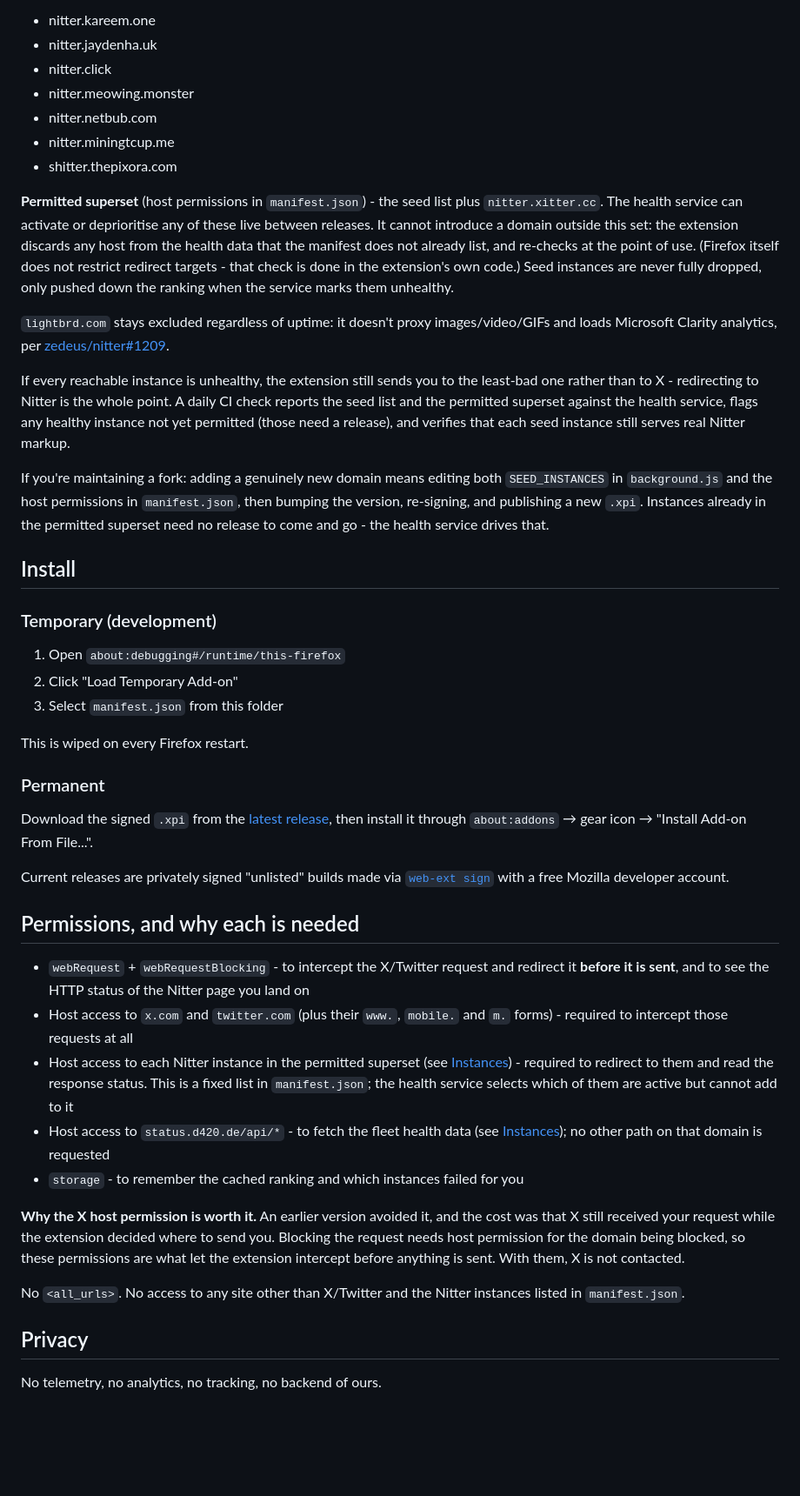
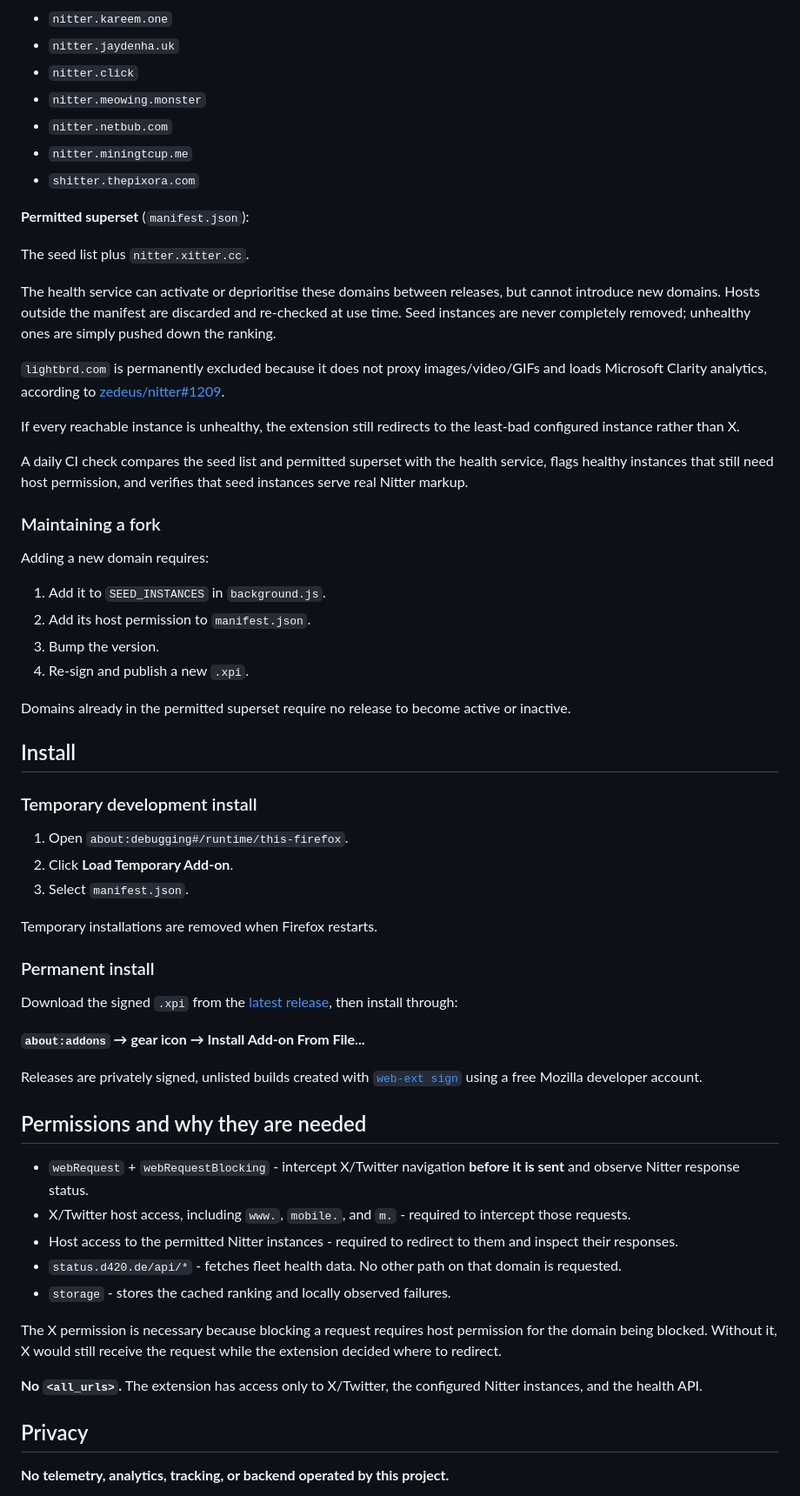
Before and after one commit to deroverda/twitter-to-nitter, a Markdown page: README.md, the part around one of its changes. Shown at 87% size. GitHub-like rendering; blank space fills up the shorter version.

```diff
--- a/README.md
+++ b/README.md
@@ -62,49 +63,66 @@ The extension redirects to any instance the [health service](https://status.d420
 
-- nitter.kareem.one
-- nitter.jaydenha.uk
-- nitter.click
-- nitter.meowing.monster
-- nitter.netbub.com
-- nitter.miningtcup.me
-- shitter.thepixora.com
+* `nitter.kareem.one`
+* `nitter.jaydenha.uk`
+* `nitter.click`
+* `nitter.meowing.monster`
+* `nitter.netbub.com`
+* `nitter.miningtcup.me`
+* `shitter.thepixora.com`
 
-**Permitted superset** (host permissions in `manifest.json`) - the seed list plus `nitter.xitter.cc`. The health service can activate or deprioritise any of these live between releases. It cannot introduce a domain outside this set: the extension discards any host from the health data that the manifest does not already list, and re-checks at the point of use. (Firefox itself does not restrict redirect targets - that check is done in the extension's own code.) Seed instances are never fully dropped, only pushed down the ranking when the service marks them unhealthy.
+**Permitted superset** (`manifest.json`):
 
-`lightbrd.com` stays excluded regardless of uptime: it doesn't proxy images/video/GIFs and loads Microsoft Clarity analytics, per [zedeus/nitter#1209](https://github.com/zedeus/nitter/issues/1209).
+The seed list plus `nitter.xitter.cc`.
 
-If every reachable instance is unhealthy, the extension still sends you to the least-bad one rather than to X - redirecting to Nitter is the whole point. A daily CI check reports the seed list and the permitted superset against the health service, flags any healthy instance not yet permitted (those need a release), and verifies that each seed instance still serves real Nitter markup.
+The health service can activate or deprioritise these domains between releases, but cannot introduce new domains. Hosts outside the manifest are discarded and re-checked at use time. Seed instances are never completely removed; unhealthy ones are simply pushed down the ranking.
 
-If you're maintaining a fork: adding a genuinely new domain means editing both `SEED_INSTANCES` in `background.js` and the host permissions in `manifest.json`, then bumping the version, re-signing, and publishing a new `.xpi`. Instances already in the permitted superset need no release to come and go - the health service drives that.
+`lightbrd.com` is permanently excluded because it does not proxy images/video/GIFs and loads Microsoft Clarity analytics, according to [zedeus/nitter#1209](https://github.com/zedeus/nitter/issues/1209).
+
+If every reachable instance is unhealthy, the extension still redirects to the least-bad configured instance rather than X.
+
+A daily CI check compares the seed list and permitted superset with the health service, flags healthy instances that still need host permission, and verifies that seed instances serve real Nitter markup.
+
+### Maintaining a fork
+
+Adding a new domain requires:
+
+1. Add it to `SEED_INSTANCES` in `background.js`.
+2. Add its host permission to `manifest.json`.
+3. Bump the version.
+4. Re-sign and publish a new `.xpi`.
+
+Domains already in the permitted superset require no release to become active or inactive.
 
 ## Install
 
-### Temporary (development)
+### Temporary development install
 
-1. Open `about:debugging#/runtime/this-firefox`
-2. Click "Load Temporary Add-on"
-3. Select `manifest.json` from this folder
+1. Open `about:debugging#/runtime/this-firefox`.
+2. Click **Load Temporary Add-on**.
+3. Select `manifest.json`.
 
-This is wiped on every Firefox restart.
+Temporary installations are removed when Firefox restarts.
 
-### Permanent
+### Permanent install
 
-Download the signed `.xpi` from the [latest release](https://github.com/deroverda/twitter-to-nitter/releases/latest), then install it through `about:addons` → gear icon → "Install Add-on From File...".
+Download the signed `.xpi` from the [latest release](https://github.com/deroverda/twitter-to-nitter/releases/latest), then install through:
 
-Current releases are privately signed "unlisted" builds made via [`web-ext sign`](https://extensionworkshop.com/documentation/publish/signing-and-distribution-overview/) with a free Mozilla developer account.
+**`about:addons` → gear icon → Install Add-on From File...**
 
-## Permissions, and why each is needed
+Releases are privately signed, unlisted builds created with [`web-ext sign`](https://extensionworkshop.com/documentation/publish/signing-and-distribution-overview/) using a free Mozilla developer account.
 
-- `webRequest` + `webRequestBlocking` - to intercept the X/Twitter request and redirect it **before it is sent**, and to see the HTTP status of the Nitter page you land on
-- Host access to `x.com` and `twitter.com` (plus their `www.`, `mobile.` and `m.` forms) - required to intercept those requests at all
-- Host access to each Nitter instance in the permitted superset (see [Instances](#instances)) - required to redirect to them and read the response status. This is a fixed list in `manifest.json`; the health service selects which of them are active but cannot add to it
-- Host access to `status.d420.de/api/*` - to fetch the fleet health data (see [Instances](#instances)); no other path on that domain is requested
-- `storage` - to remember the cached ranking and which instances failed for you
+## Permissions and why they are needed
 
-**Why the X host permission is worth it.** An earlier version avoided it, and the cost was that X still received your request while the extension decided where to send you. Blocking the request needs host permission for the domain being blocked, so these permissions are what let the extension intercept before anything is sent. With them, X is not contacted.
+* `webRequest` + `webRequestBlocking` - intercept X/Twitter navigation **before it is sent** and observe Nitter response status.
+* X/Twitter host access, including `www.`, `mobile.`, and `m.` - required to intercept those requests.
+* Host access to the permitted Nitter instances - required to redirect to them and inspect their responses.
+* `status.d420.de/api/*` - fetches fleet health data. No other path on that domain is requested.
+* `storage` - stores the cached ranking and locally observed failures.
 
-No `<all_urls>`. No access to any site other than X/Twitter and the Nitter instances listed in `manifest.json`.
+The X permission is necessary because blocking a request requires host permission for the domain being blocked. Without it, X would still receive the request while the extension decided where to redirect.
+
+**No `<all_urls>`.** The extension has access only to X/Twitter, the configured Nitter instances, and the health API.
 
 ## Privacy
 
-No telemetry, no analytics, no tracking, no backend of ours.
+**No telemetry, analytics, tracking, or backend operated by this project.**
 
```
Also changed, not shown: other parts of README.md (+61 -38 lines).
